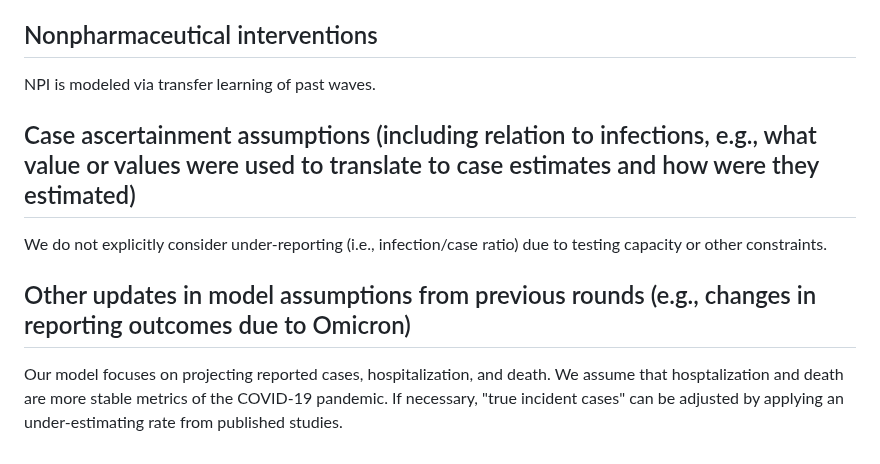
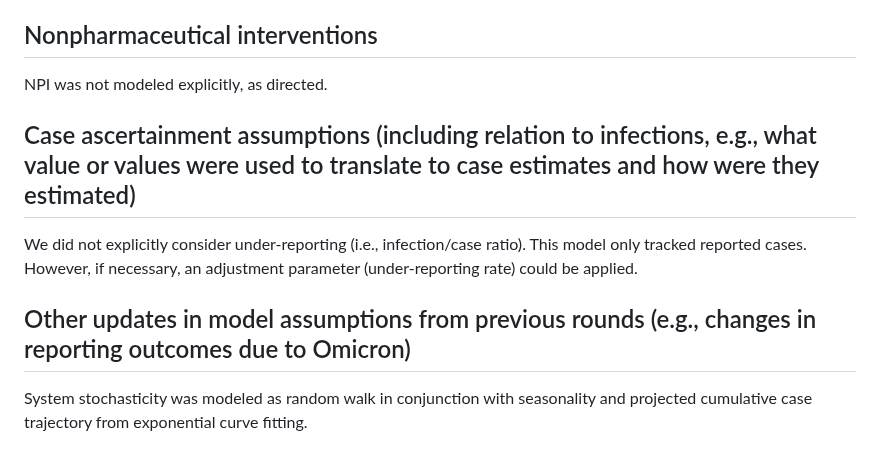
Before and after one commit to midas-network/covid19-scenario-modeling-hub_archive, a Markdown page: data-processed/UNCC-hierbin/2023-04-16-UNCC-Abstract.md, the part around one of its changes. Drawn GitHub-style.

```diff
--- a/data-processed/UNCC-hierbin/2023-04-16-UNCC-Abstract.md
+++ b/data-processed/UNCC-hierbin/2023-04-16-UNCC-Abstract.md
@@ -26,6 +26,6 @@ Modeled as directed in the instruction (introduction number as daily new cases t
 ## Nonpharmaceutical interventions
-NPI is modeled via transfer learning of past waves.
+NPI was not modeled explicitly, as directed.
 ## Case ascertainment assumptions (including relation to infections, e.g., what value or values were used to translate to case estimates and how were they estimated)
-We do not explicitly consider under-reporting (i.e., infection/case ratio) due to testing capacity or other constraints.
+We did not explicitly consider under-reporting (i.e., infection/case ratio). This model only tracked reported cases. However, if necessary, an adjustment parameter (under-reporting rate) could be applied.
 ## Other updates in model assumptions from previous rounds (e.g., changes in reporting outcomes due to Omicron)
-Our model focuses on projecting reported cases, hospitalization, and death. We assume that hosptalization and death are more stable metrics of the COVID-19 pandemic. If necessary, "true incident cases" can be adjusted by applying an under-estimating rate from published studies.
+System stochasticity was modeled as random walk in conjunction with seasonality and projected cumulative case trajectory from exponential curve fitting.
```
Also changed, not shown: other parts of data-processed/UNCC-hierbin/2023-04-16-UNCC-Abstract.md (+10 -10 lines).
